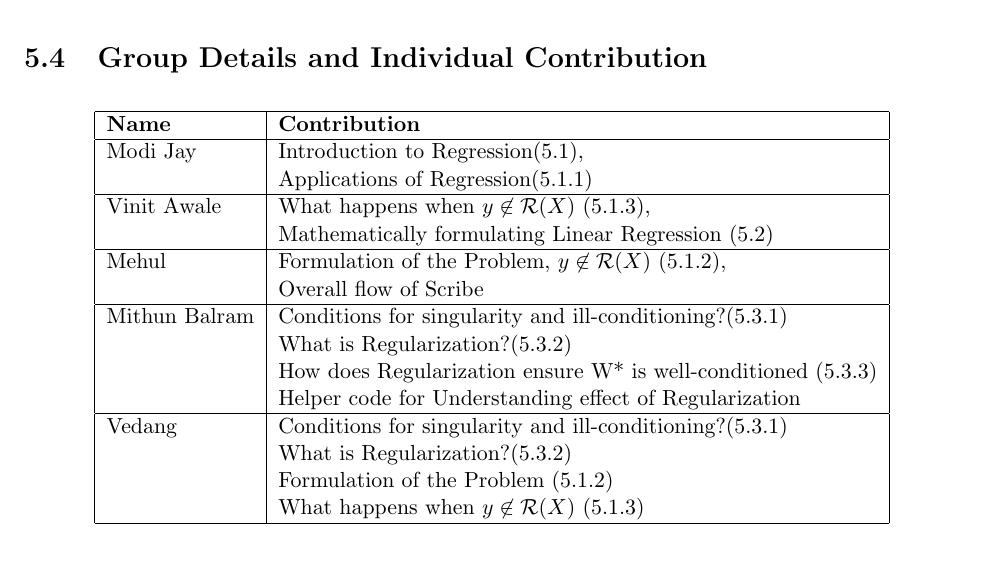
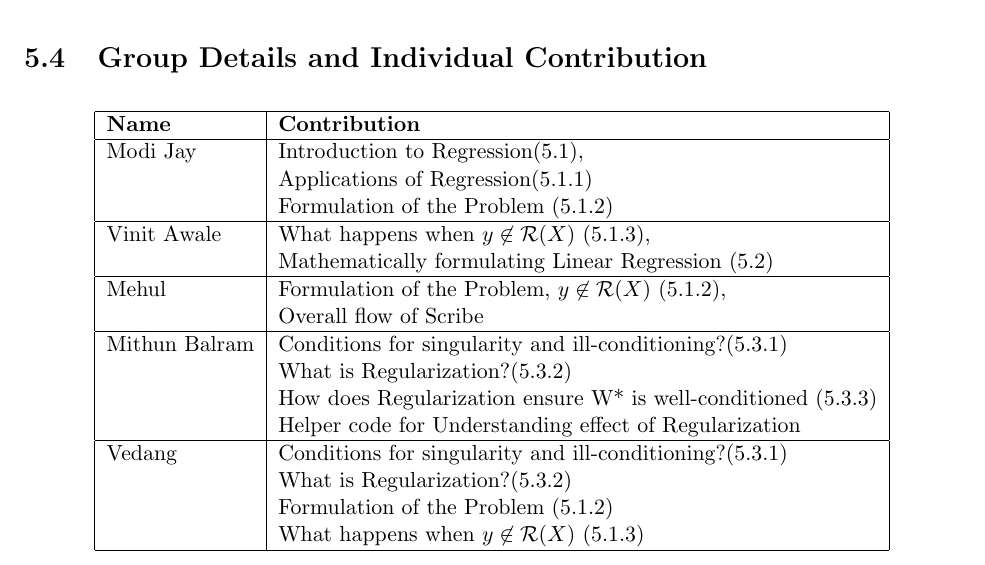
Before and after one commit to Mithun691/CS419_Lecture5_Scribe-Grp1, a LaTeX document (main.tex): part of page 5 of 5, cut so that both start at the same text. Compiled offline with pdfLaTeX.

Commit message:
Final update

```diff
--- a/main.tex
+++ b/main.tex
@@ -297,7 +297,7 @@ Similarly, for an ill-conditioned matrix we have, ${eigvals(\mathbf{X X^T}) \in
 \textbf{Name} & \textbf{Contribution}
  \\
  \hline
- Modi Jay & Introduction to Regression(5.1), \\ &Applications of Regression(5.1.1)\\
+ Modi Jay & Introduction to Regression(5.1), \\ &Applications of Regression(5.1.1)\\ &Formulation of the Problem (5.1.2)\\
  \hline
  Vinit Awale & What happens when $y \not \in \mathcal{R}(X)$ (5.1.3), \\    &Mathematically formulating Linear Regression (5.2) \\
  \hline
```
Also changed, not shown: CS419_Lec_5_Grp1.pdf (deleted), CS419__Lec_5__Grp1.pdf (added).
